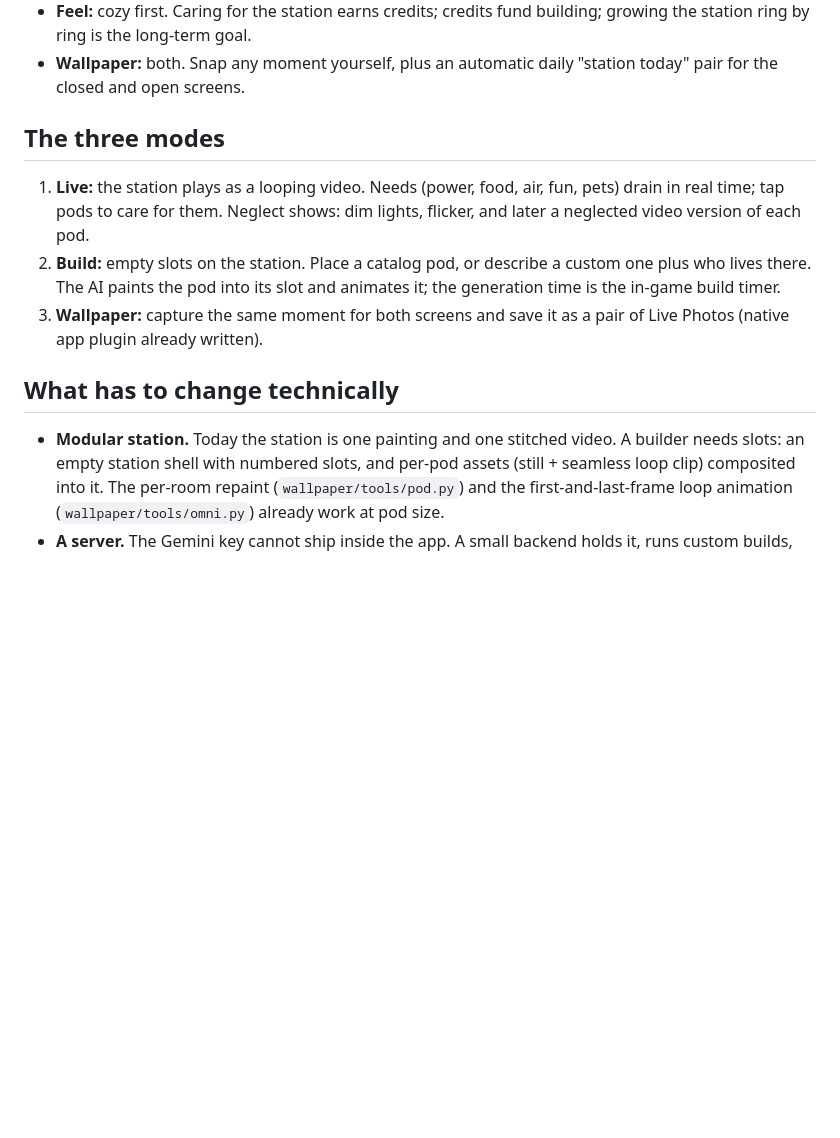
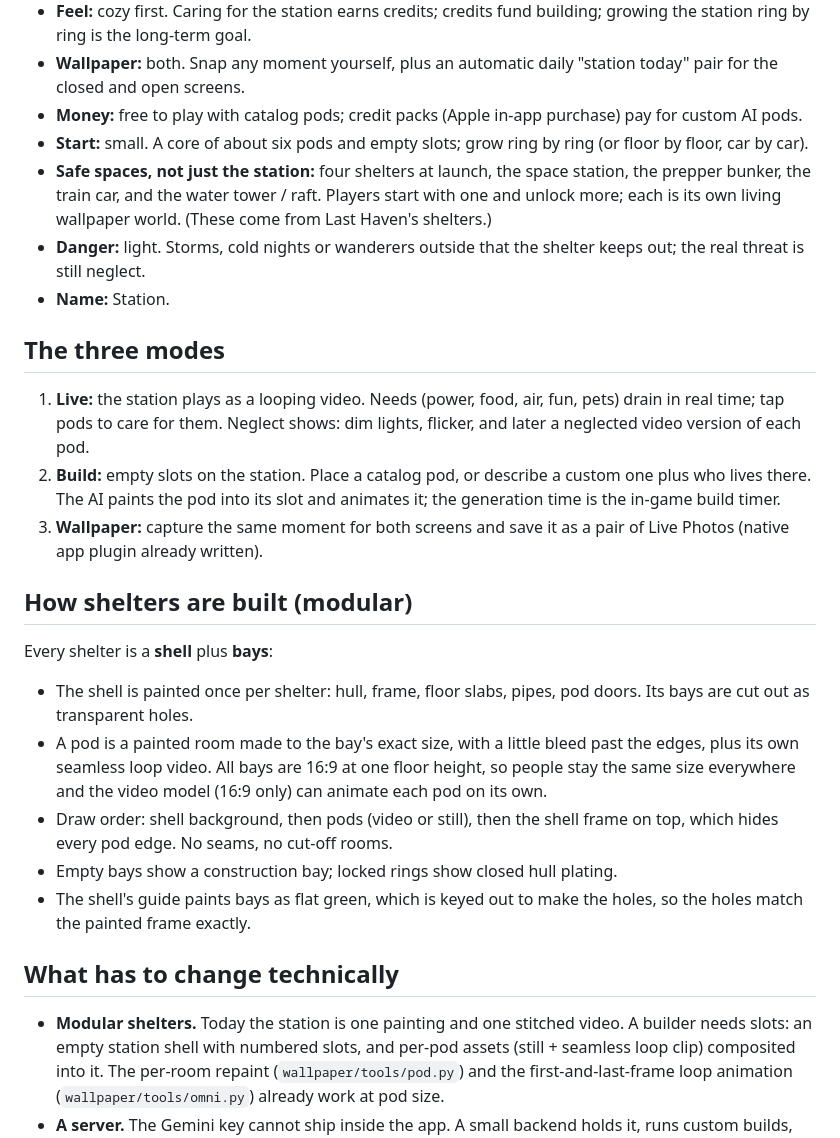
Before and after one commit to conorlee8/Conor-phone-game, a Markdown page: ROADMAP.md, the part around the change. Rendered like a GitHub page; blank space fills up the shorter version.

Commit message:
Roadmap: four safe spaces, credit packs, light danger, modular bays
Adds Conor's answers (credit packs, small start that grows, the space
station plus Last Haven's bunker, train car and water tower / raft,
light danger, the name Station) and the shell-plus-bays design that
keeps pods seamless.

Co-Authored-By: Claude Opus 5.5 <noreply@anthropic.com>
Claude-Session: https://claude.ai/code/session_01GienRPveNGrwCfEGPeaPsR

```diff
--- a/ROADMAP.md
+++ b/ROADMAP.md
@@ -13,6 +13,17 @@ Decided with Conor:
   building; growing the station ring by ring is the long-term goal.
 - **Wallpaper:** both. Snap any moment yourself, plus an automatic daily
   "station today" pair for the closed and open screens.
+- **Money:** free to play with catalog pods; credit packs (Apple in-app
+  purchase) pay for custom AI pods.
+- **Start:** small. A core of about six pods and empty slots; grow ring by
+  ring (or floor by floor, car by car).
+- **Safe spaces, not just the station:** four shelters at launch, the
+  space station, the prepper bunker, the train car, and the water tower /
+  raft. Players start with one and unlock more; each is its own living
+  wallpaper world. (These come from Last Haven's shelters.)
+- **Danger:** light. Storms, cold nights or wanderers outside that the
+  shelter keeps out; the real threat is still neglect.
+- **Name:** Station.
 
 ## The three modes
 
@@ -25,9 +36,24 @@ Decided with Conor:
 3. **Wallpaper:** capture the same moment for both screens and save it as a
    pair of Live Photos (native app plugin already written).
 
+## How shelters are built (modular)
+
+Every shelter is a **shell** plus **bays**:
+- The shell is painted once per shelter: hull, frame, floor slabs, pipes,
+  pod doors. Its bays are cut out as transparent holes.
+- A pod is a painted room made to the bay's exact size, with a little bleed
+  past the edges, plus its own seamless loop video. All bays are 16:9 at one
+  floor height, so people stay the same size everywhere and the video model
+  (16:9 only) can animate each pod on its own.
+- Draw order: shell background, then pods (video or still), then the shell
+  frame on top, which hides every pod edge. No seams, no cut-off rooms.
+- Empty bays show a construction bay; locked rings show closed hull plating.
+- The shell's guide paints bays as flat green, which is keyed out to make
+  the holes, so the holes match the painted frame exactly.
+
 ## What has to change technically
 
-- **Modular station.** Today the station is one painting and one stitched
+- **Modular shelters.** Today the station is one painting and one stitched
   video. A builder needs slots: an empty station shell with numbered slots,
   and per-pod assets (still + seamless loop clip) composited into it. The
   per-room repaint (`wallpaper/tools/pod.py`) and the first-and-last-frame
```
